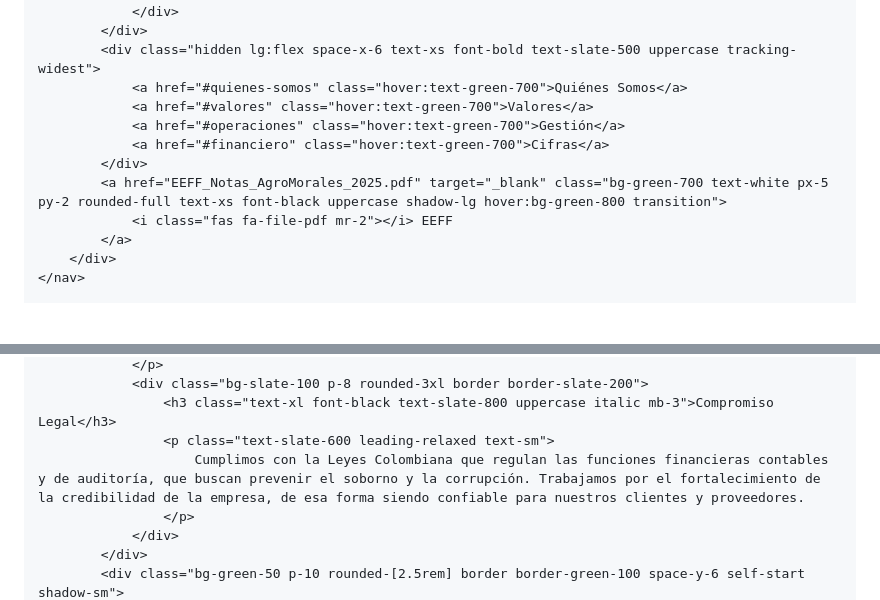
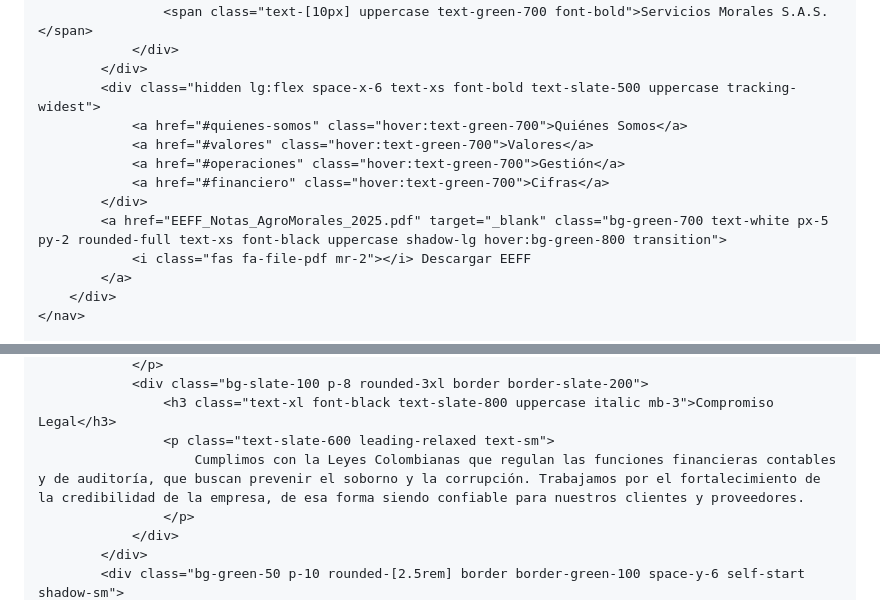
Before and after one commit to calixtoloaizamorales-png/informe_gestion_2026_AISM, a Markdown page: README.md, 2 parts joined by grey strips. Drawn GitHub-style; blank space fills up the shorter version.

```diff
--- a/README.md
+++ b/README.md
@@ -12,7 +12,8 @@
         .gradient-green { background: linear-gradient(135deg, #1a4d2e 0%, #2d7a44 100%); }
         .note-card { border-left: 4px solid #f59e0b; background: white; padding: 1.5rem; border-radius: 1rem; box-shadow: 0 4px 6px rgba(0,0,0,0.05); }
         .photo-placeholder { border: 2px dashed #cbd5e1; display: flex; align-items: center; justify-content: center; background: #f8fafc; min-height: 350px; border-radius: 2rem; color: #64748b; }
-        .value-card:hover { transform: translateY(-5px); transition: all 0.3s ease; }
+        .value-card { transition: all 0.3s ease; }
+        .value-card:hover { transform: translateY(-5px); }
     </style>
 </head>
 <body class="bg-slate-50 text-slate-900">
@@ -34,7 +35,7 @@
                 <a href="#financiero" class="hover:text-green-700">Cifras</a>
             </div>
             <a href="EEFF_Notas_AgroMorales_2025.pdf" target="_blank" class="bg-green-700 text-white px-5 py-2 rounded-full text-xs font-black uppercase shadow-lg hover:bg-green-800 transition">
-                <i class="fas fa-file-pdf mr-2"></i> EEFF
+                <i class="fas fa-file-pdf mr-2"></i> Descargar EEFF
             </a>
         </div>
     </nav>
@@ -66,7 +67,7 @@
                 <div class="bg-slate-100 p-8 rounded-3xl border border-slate-200">
                     <h3 class="text-xl font-black text-slate-800 uppercase italic mb-3">Compromiso Legal</h3>
                     <p class="text-slate-600 leading-relaxed text-sm">
-                        Cumplimos con la Leyes Colombiana que regulan las funciones financieras contables y de auditoría, que buscan prevenir el soborno y la corrupción. Trabajamos por el fortalecimiento de la credibilidad de la empresa, de esa forma siendo confiable para nuestros clientes y proveedores.
+                        Cumplimos con la Leyes Colombianas que regulan las funciones financieras contables y de auditoría, que buscan prevenir el soborno y la corrupción. Trabajamos por el fortalecimiento de la credibilidad de la empresa, de esa forma siendo confiable para nuestros clientes y proveedores.
                     </p>
                 </div>
             </div>
```
Also changed, not shown: other parts of README.md (+14 -15 lines).
